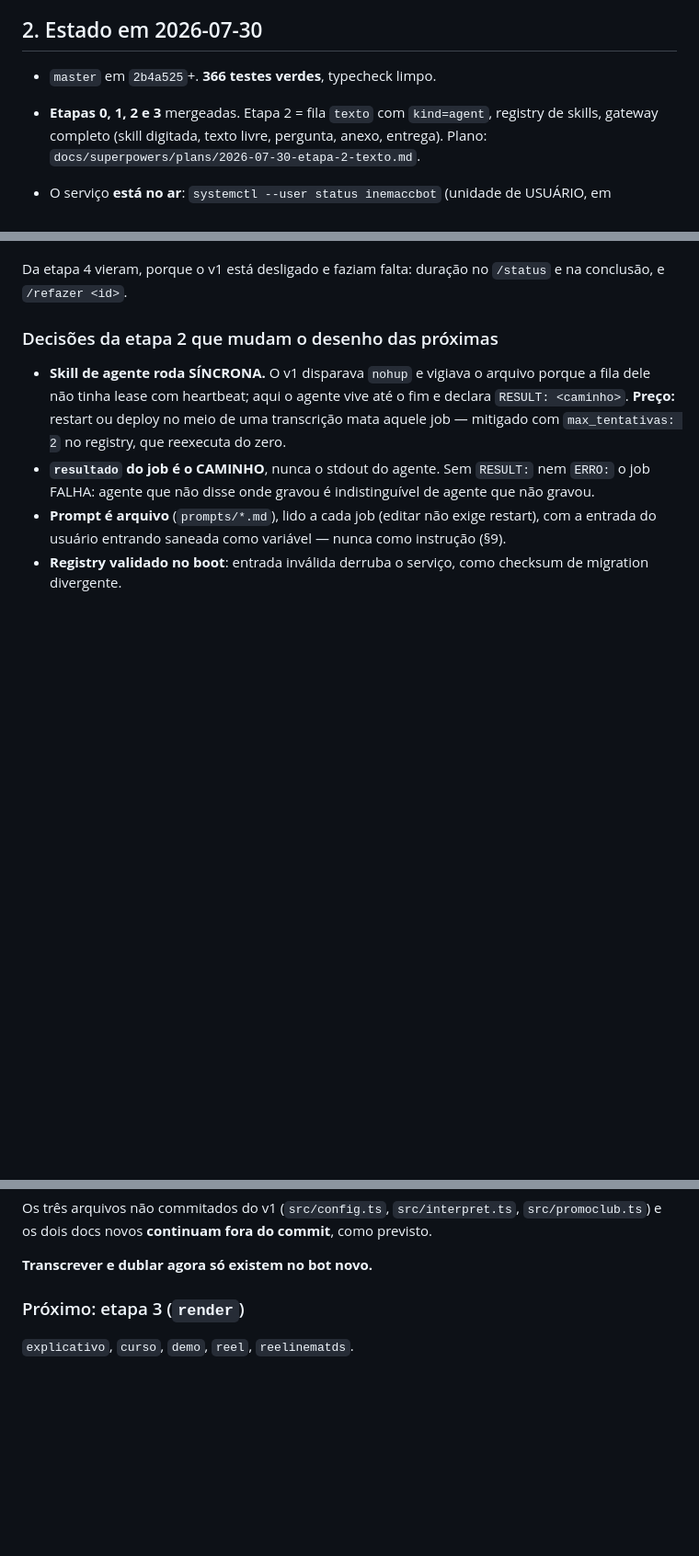
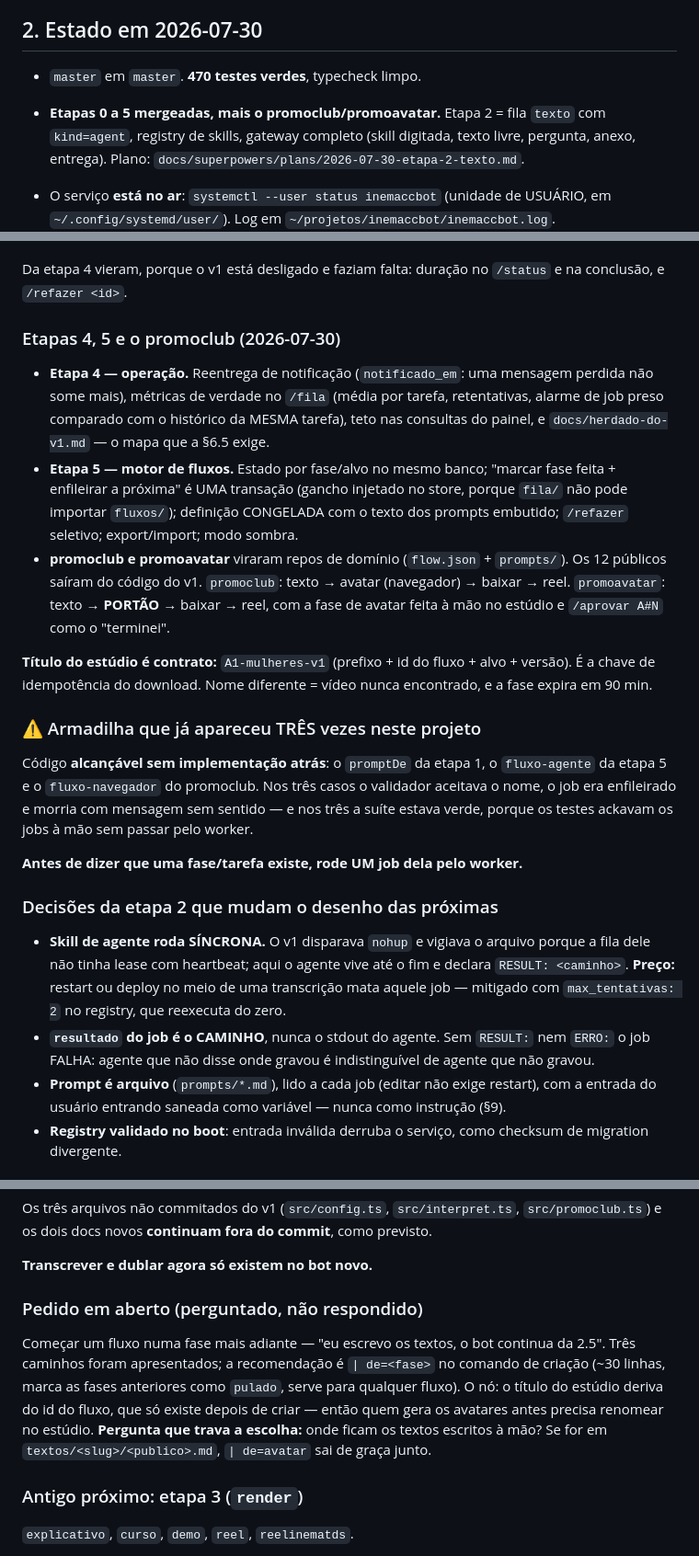
Before and after one commit to inematds/inemaccbot, a Markdown page: docs/HANDOFF.md, 3 parts joined by grey strips. Shown at 92% size. GitHub-like rendering; blank space fills up the shorter version.

Commit message:
docs: handoff cobre etapas 4-5, promoclub/promoavatar e a armadilha recorrente
Co-Authored-By: Claude Opus 5 <noreply@anthropic.com>

```diff
--- a/docs/HANDOFF.md
+++ b/docs/HANDOFF.md
@@ -24,8 +24,8 @@ Leia pelo menos §1 (camadas), §2.5 e §2.5.1 (efeito único e posse do lease),
 
 ## 2. Estado em 2026-07-30
 
-- `master` em `2b4a525`+. **366 testes verdes**, typecheck limpo.
-- **Etapas 0, 1, 2 e 3** mergeadas. Etapa 2 = fila `texto` com `kind=agent`, registry de
+- `master` em `master`. **470 testes verdes**, typecheck limpo.
+- **Etapas 0 a 5 mergeadas, mais o promoclub/promoavatar.** Etapa 2 = fila `texto` com `kind=agent`, registry de
   skills, gateway completo (skill digitada, texto livre, pergunta, anexo, entrega).
   Plano: `docs/superpowers/plans/2026-07-30-etapa-2-texto.md`.
 - O serviço **está no ar**: `systemctl --user status inemaccbot` (unidade de USUÁRIO, em
@@ -100,6 +100,35 @@ Consequências que valem lembrar antes de mexer:
 
 Da etapa 4 vieram, porque o v1 está desligado e faziam falta: duração no `/status` e na
 conclusão, e `/refazer <id>`.
+
+### Etapas 4, 5 e o promoclub (2026-07-30)
+
+- **Etapa 4 — operação.** Reentrega de notificação (`notificado_em`: uma mensagem
+  perdida não some mais), métricas de verdade no `/fila` (média por tarefa,
+  retentativas, alarme de job preso comparado com o histórico da MESMA tarefa),
+  teto nas consultas do painel, e `docs/herdado-do-v1.md` — o mapa que a §6.5 exige.
+- **Etapa 5 — motor de fluxos.** Estado por fase/alvo no mesmo banco; "marcar fase
+  feita + enfileirar a próxima" é UMA transação (gancho injetado no store, porque
+  `fila/` não pode importar `fluxos/`); definição CONGELADA com o texto dos prompts
+  embutido; `/refazer` seletivo; export/import; modo sombra.
+- **promoclub e promoavatar** viraram repos de domínio (`flow.json` + `prompts/`).
+  Os 12 públicos saíram do código do v1. `promoclub`: texto → avatar (navegador) →
+  baixar → reel. `promoavatar`: texto → **PORTÃO** → baixar → reel, com a fase de
+  avatar feita à mão no estúdio e `/aprovar A#N` como o "terminei".
+
+**Título do estúdio é contrato:** `A1-mulheres-v1` (prefixo + id do fluxo + alvo +
+versão). É a chave de idempotência do download. Nome diferente = vídeo nunca
+encontrado, e a fase expira em 90 min.
+
+### ⚠️ Armadilha que já apareceu TRÊS vezes neste projeto
+
+Código **alcançável sem implementação atrás**: o `promptDe` da etapa 1, o
+`fluxo-agente` da etapa 5 e o `fluxo-navegador` do promoclub. Nos três casos o
+validador aceitava o nome, o job era enfileirado e morria com mensagem sem
+sentido — e nos três a suíte estava verde, porque os testes ackavam os jobs à mão
+sem passar pelo worker.
+
+**Antes de dizer que uma fase/tarefa existe, rode UM job dela pelo worker.**
 
 ### Decisões da etapa 2 que mudam o desenho das próximas
 
@@ -257,7 +286,17 @@ Os três arquivos não commitados do v1 (`src/config.ts`, `src/interpret.ts`,
 
 **Transcrever e dublar agora só existem no bot novo.**
 
-### Próximo: etapa 3 (`render`)
+### Pedido em aberto (perguntado, não respondido)
+
+Começar um fluxo numa fase mais adiante — "eu escrevo os textos, o bot continua
+da 2.5". Três caminhos foram apresentados; a recomendação é `| de=<fase>` no
+comando de criação (~30 linhas, marca as fases anteriores como `pulado`, serve
+para qualquer fluxo). O nó: o título do estúdio deriva do id do fluxo, que só
+existe depois de criar — então quem gera os avatares antes precisa renomear no
+estúdio. **Pergunta que trava a escolha:** onde ficam os textos escritos à mão?
+Se for em `textos/<slug>/<publico>.md`, `| de=avatar` sai de graça junto.
+
+### Antigo próximo: etapa 3 (`render`)
 
 `explicativo`, `curso`, `demo`, `reel`, `reelinematds`.
 
```
